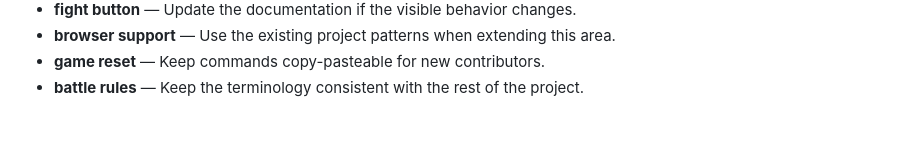
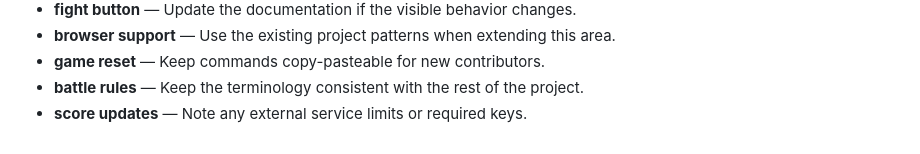
Before and after one commit to Sid2169/threeWay, a Markdown page: README.md, the part around the change. GitHub-like rendering.

Commit message:
Expand score updates examples

```diff
--- a/README.md
+++ b/README.md
@@ -69,3 +69,4 @@ Enjoy the game and let the battles begin! Who will win? Old Gen or New Gen? 🥳
 - **browser support** — Use the existing project patterns when extending this area.
 - **game reset** — Keep commands copy-pasteable for new contributors.
 - **battle rules** — Keep the terminology consistent with the rest of the project.
+- **score updates** — Note any external service limits or required keys.
```
